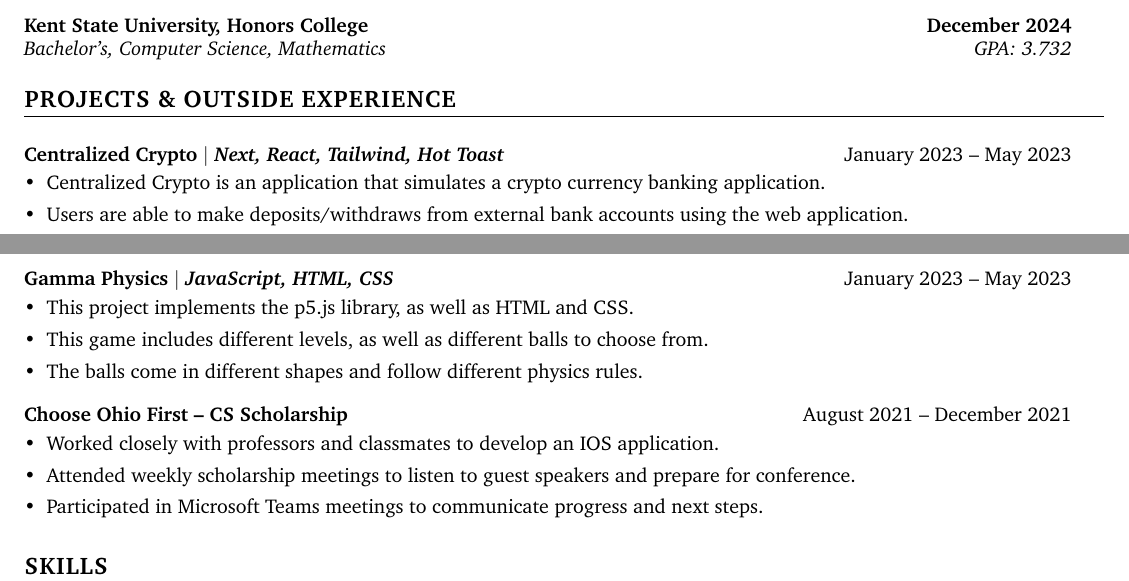
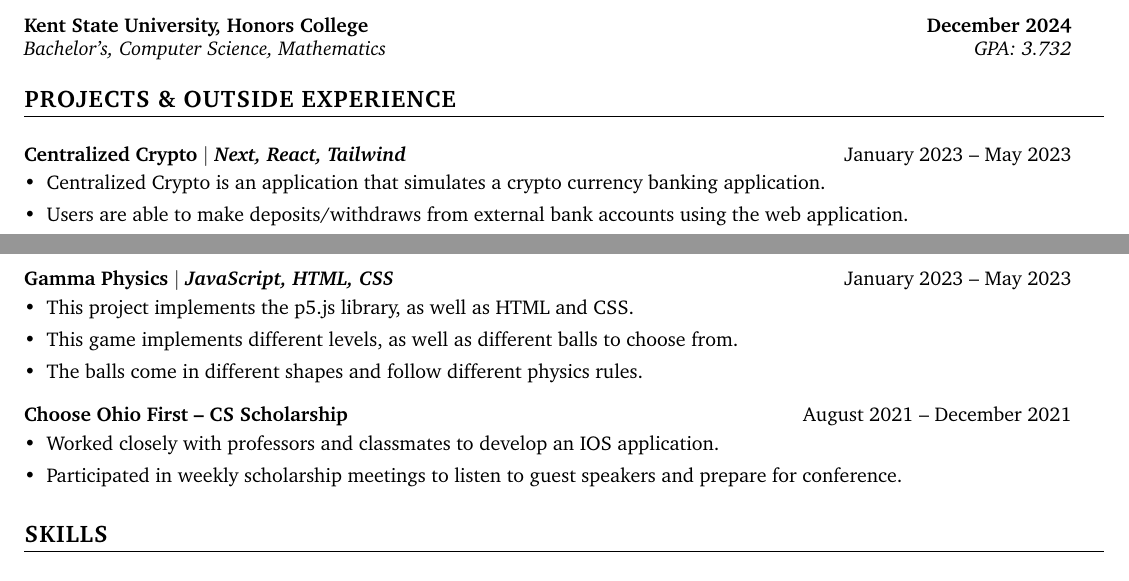
Before and after one commit to nathanfleet/resume, a LaTeX document (main.tex): two parts of the page, joined at a grey line, cut so that both start at the same text. Compiled offline with pdfLaTeX.

Commit message:
Fixed a few typos

```diff
--- a/main.tex
+++ b/main.tex
@@ -171,7 +171,7 @@
 \section{PROJECTS \& OUTSIDE EXPERIENCE}
   \begin{itemize}[leftmargin=0pt,label={}]
     \projectSubHeading
-      {\textbf{Centralized Crypto} $|$ \emph{Next, React, Tailwind, Hot Toast}}{January 2023 -- May 2023}
+      {\textbf{Centralized Crypto} $|$ \emph{Next, React, Tailwind}}{January 2023 -- May 2023}
       \resumeItemListStart
         \projectItem
           {Centralized Crypto is an application that simulates a crypto currency banking application.}
@@ -200,7 +200,7 @@
         \projectItem
           {This project implements the p5.js library, as well as HTML and CSS.}
         \projectItem
-          {This game includes different levels, as well as different balls to choose from.}
+          {This game implements different levels, as well as different balls to choose from.}
         \projectItem
           {The balls come in different shapes and follow different physics rules.}
       \resumeItemListEnd
@@ -210,9 +210,7 @@
         \projectItem
           {Worked closely with professors and classmates to develop an IOS application.}
         \projectItem
-          {Attended weekly scholarship meetings to listen to guest speakers and prepare for conference.}
-        \projectItem
-          {Participated in Microsoft Teams meetings to communicate progress and next steps.}
+          {Participated in weekly scholarship meetings to listen to guest speakers and prepare for conference.}
       \resumeItemListEnd
   \end{itemize}
 
```
